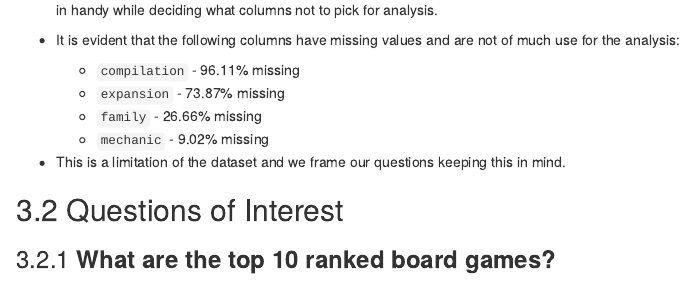
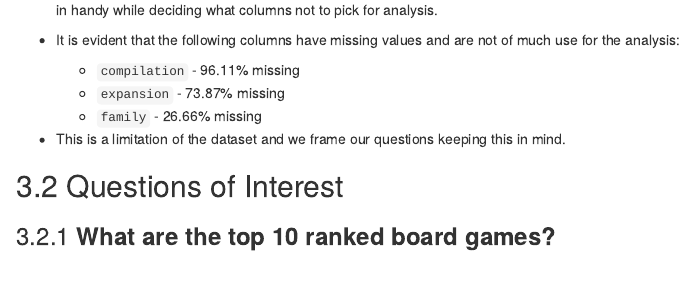
Before and after one commit to etc5521-2020/assignment-1-echidna, an R Markdown document (index.Rmd): the page in a window 1100 px wide, from 2200 px down. Rendered offline with R 4.5, knitr and Pandoc, with nearby package versions; some code elsewhere in the file could not run offline.

Commit message:
Updated Initial Data Analysis section.

```diff
--- a/index.Rmd
+++ b/index.Rmd
@@ -143,7 +143,6 @@ vis_miss(board_games) + ggtitle("Distribution of Missing Values")
   + `compilation` - 96.11% missing
   + `expansion` - 73.87% missing
   + `family` - 26.66% missing
-  + `mechanic` - 9.02% missing
 
 * This is a limitation of the dataset and we frame our questions keeping this in mind.
 
```
